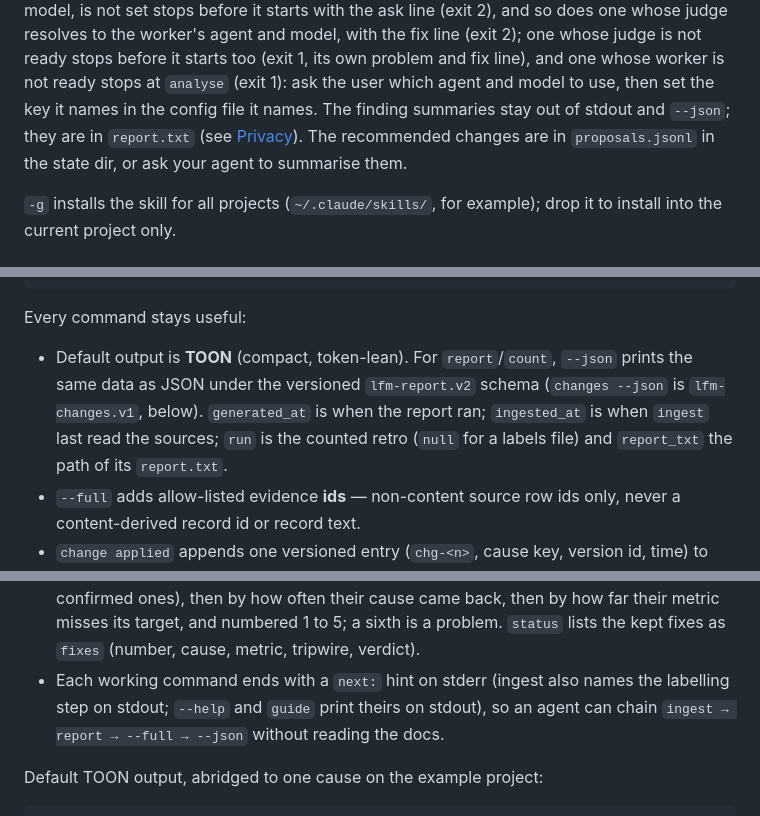
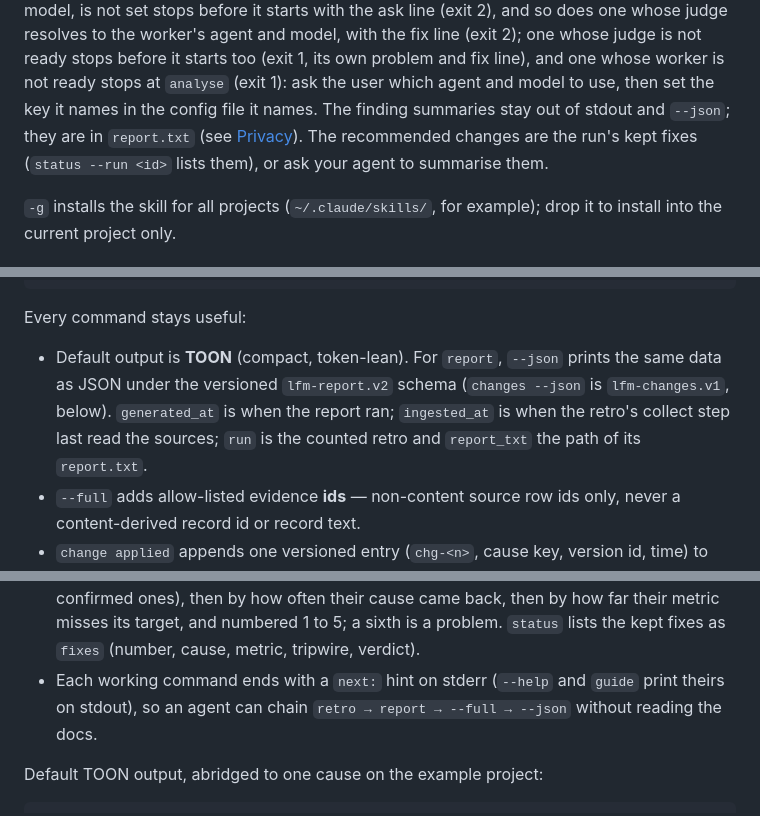
Before and after one commit to umeranjum17/learn-from-mistakes, a Markdown page: README.md, 3 parts joined by grey strips. Rendered like a GitHub page.

```diff
--- a/README.md
+++ b/README.md
@@ -33,7 +33,7 @@ Then, in agents that expose skills as slash commands (Claude Code, for example),
 Or just ask in plain words - "what keeps going wrong in this project? the log is defects.md", or "Start a retro and show me the report." - and the agent loads the skill on its own when it recognizes the task.
 It writes `.learn-from-mistakes.yaml` if the project has none and starts a retro. The tool runs its own agent to label the records: the worker, the `agent` you set with its `agent_config` model (`agent: <agent>` with `agent_config: { <agent>: { model: <model> } }`). Set your agents in the config; the run never picks one. Your agent only starts the retro and reads the result: the repeated causes with counts.
 A retro whose `agent` or `judge_agent`, or its model, is not set stops before it starts with the ask line (exit 2), and so does one whose judge resolves to the worker's agent and model, with the fix line (exit 2); one whose judge is not ready stops before it starts too (exit 1, its own problem and fix line), and one whose worker is not ready stops at `analyse` (exit 1): ask the user which agent and model to use, then set the key it names in the config file it names.
-The finding summaries stay out of stdout and `--json`; they are in `report.txt` (see [Privacy](#privacy)). The recommended changes are in `proposals.jsonl` in the state dir, or ask your agent to summarise them.
+The finding summaries stay out of stdout and `--json`; they are in `report.txt` (see [Privacy](#privacy)). The recommended changes are the run's kept fixes (`status --run <id>` lists them), or ask your agent to summarise them.
 
 `-g` installs the skill for all projects (`~/.claude/skills/`, for example); drop it to install into the current project only.
 
@@ -126,6 +124,6 @@ learn-from-mistakes-axi --version show the version
 
 Every command stays useful:
 
-- Default output is **TOON** (compact, token-lean). For `report`/`count`, `--json` prints the same data as JSON under the versioned `lfm-report.v2` schema (`changes --json` is `lfm-changes.v1`, below). `generated_at` is when the report ran; `ingested_at` is when `ingest` last read the sources; `run` is the counted retro (`null` for a labels file) and `report_txt` the path of its `report.txt`.
+- Default output is **TOON** (compact, token-lean). For `report`, `--json` prints the same data as JSON under the versioned `lfm-report.v2` schema (`changes --json` is `lfm-changes.v1`, below). `generated_at` is when the report ran; `ingested_at` is when the retro's collect step last read the sources; `run` is the counted retro and `report_txt` the path of its `report.txt`.
 - `--full` adds allow-listed evidence **ids** — non-content source row ids only, never a content-derived record id or record text.
 - `change applied` appends one versioned entry (`chg-<n>`, cause key, version id, time) to the append-only `<state dir>/changes.jsonl` ledger, and the report then shows per cause how many applied changes exist (`changes: { count, last_at }`, top-level `ledger: { entries }`; `--full` adds `change_ids`/`change_refs`). `<cause>` must be a cause key from the config (`other` is never recordable); `<ref>` is a git sha (7-40 hex) or `sha256:<64 hex>`; `--at` defaults to now. `--metric`, `--tripwire` and `--kind` record what will show whether the change worked: the metric to watch (a metric name, `cause_count:<cause>` for any configured cause, or `gate_failures:<step>`; default `cause_count:<cause>` of the change's own cause), the value it must reach (`"<op> <number>"` with `>=`, `<=`, `>`, `<` or `=`, as a target; default none) and what the change edited (`doc`, `rule` or `code`; default `doc`). A bad value exits 2 and names the allowed form. A ledger line written before these fields reads as the defaults. `--proposal <run>:<n>` records that run's kept fix `n` (the `fixes` that `status --run <run>` lists) in place of `--cause`: its cause, metric and tripwire go into the entry, and `--metric` or `--tripwire` override them; a fix the check step did not keep has no number and exits 2. `--what` and `--why` are optional owner-written text, one line of 1-200 characters each (trimmed; a newline or control character is rejected); the report never prints them.
@@ -146,7 +144,7 @@ Every command stays useful:
 - The `propose` step gives the worker each cause with its incidents and days and whether it repeated, the findings it kept and each applied change whose follow-up verdict is not `keep`, then `bundle.md`. It asks for at most five fixes, each with a cause, a kind (`doc`, `rule` or `code`), a target, an owner, the change (at most 3 sentences), a metric, a tripwire and refs to bundle ids, and preferring a check, a script or a deleted rule over more prose, plus a reason (at most 25 words) for each of those follow-ups; the worker never sets a verdict. The fixes go to the store's `proposals` table and the reasons to `followups.reason`. A bad answer goes back once, as in `analyse`; on the second answer each proposal or reason that breaks a rule is dropped and logged as `dropped: ...`, and the valid ones are kept (only a top level that is not a `proposals` and `reasons` list fails the step). With no finding and no follow-up to explain it asks no agent.
 - The `verify` step gives the judge, the `judge_agent` the user set (not the same agent and model as the worker's), each finding and fix as a claim with its refs, then `bundle.md`. The worker's claims are not evidence: the judge checks each claim against the bundle items it cites and answers `confirmed`, `weakened` or `refuted`, with a reason (at most 25 words). The verdicts go to `verdict` and `judge_note` in the store's `findings` and `proposals` tables, and the step logs only the claim ids and verdicts. A bad answer goes back once, as in `analyse`; on the second answer each verdict that breaks a rule is dropped and logged, and a claim with no verdict stays not judged. With no finding and no fix it asks no agent.
 - The `check` step drops each finding and fix the judge refuted (a refuted finding counts nothing for its cause) and keeps only the fixes that follow the rules: the cause has counted events and repeated (`repeat:` over the run's labels, the items a `match` rule tagged, or the items a finding cites), the refs name bundle items, and it has a target, an owner, a metric (default `cause_count:<cause>`) and a tripwire. A fix that breaks a rule is logged as a `problem:` with the rule and is not kept. The kept fixes are ranked by the judge's verdict (a fix the judge did not confirm, weakened or not judged, after the confirmed ones), then by how often their cause came back, then by how far their metric misses its target, and numbered 1 to 5; a sixth is a problem. `status` lists the kept fixes as `fixes` (number, cause, metric, tripwire, verdict).
-- Each working command ends with a `next:` hint on stderr (ingest also names the labelling step on stdout; `--help` and `guide` print theirs on stdout), so an agent can chain `ingest → report → --full → --json` without reading the docs.
+- Each working command ends with a `next:` hint on stderr (`--help` and `guide` print theirs on stdout), so an agent can chain `retro → report → --full → --json` without reading the docs.
 
 Default TOON output, abridged to one cause on the example project:
 
```
Also changed, not shown: other parts of README.md (+12 -14 lines).
